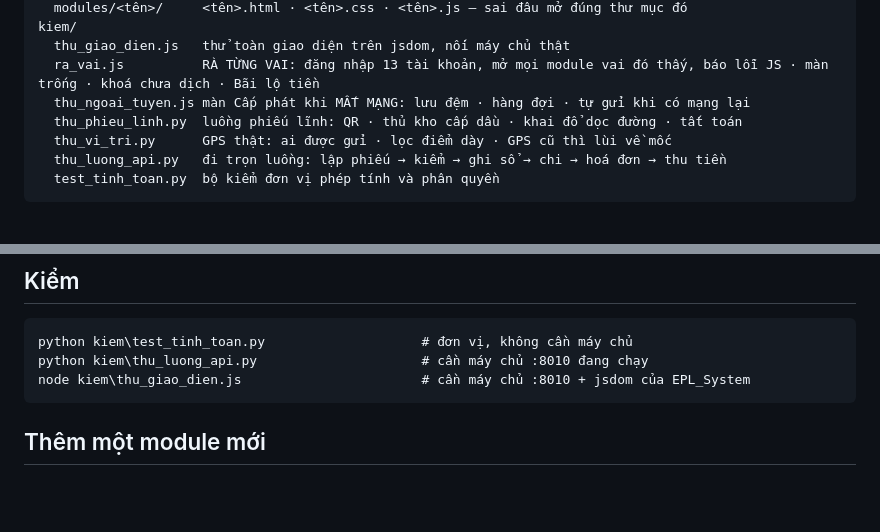
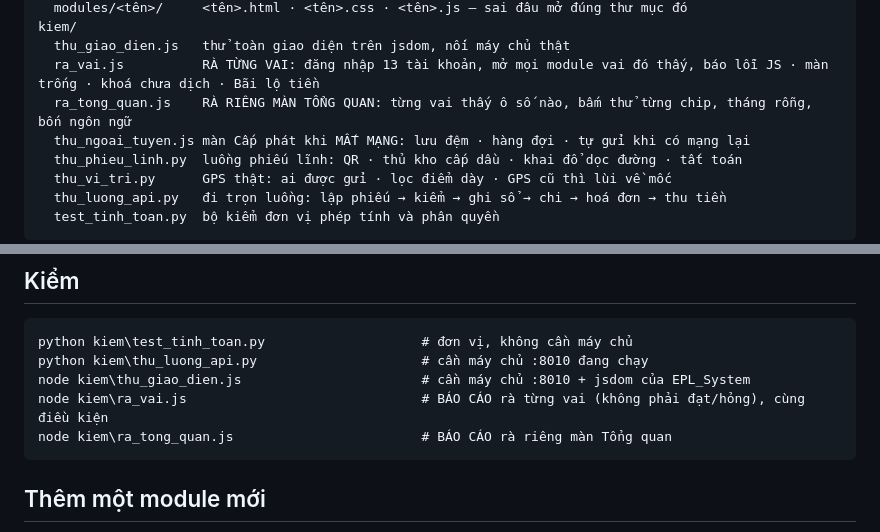
Before and after one commit to Hainguyen752004/GLS_EPL_LOGISTICS, a Markdown page: README.md, 2 parts joined by grey strips. Drawn GitHub-style; blank space fills up the shorter version.

Commit message:
README: ghi hai công cụ rà (rà vai, rà màn Tổng quan)
Co-Authored-By: Claude Opus 5 (1M context) <noreply@anthropic.com>

````diff
--- a/README.md
+++ b/README.md
@@ -39,6 +39,7 @@ frontend/
 kiem/
   thu_giao_dien.js   thử toàn giao diện trên jsdom, nối máy chủ thật
   ra_vai.js          RÀ TỪNG VAI: đăng nhập 13 tài khoản, mở mọi module vai đó thấy, báo lỗi JS · màn trống · khoá chưa dịch · Bãi lộ tiền
+  ra_tong_quan.js    RÀ RIÊNG MÀN TỔNG QUAN: từng vai thấy ô số nào, bấm thử từng chip, tháng rỗng, bốn ngôn ngữ
   thu_ngoai_tuyen.js màn Cấp phát khi MẤT MẠNG: lưu đệm · hàng đợi · tự gửi khi có mạng lại
   thu_phieu_linh.py  luồng phiếu lĩnh: QR · thủ kho cấp dầu · khai đổ dọc đường · tất toán
   thu_vi_tri.py      GPS thật: ai được gửi · lọc điểm dày · GPS cũ thì lùi về mốc
@@ -64,6 +65,8 @@ Ngôn ngữ: **Tiếng Việt · ພາສາລາວ · English · VI + ລາ
 python kiem\test_tinh_toan.py                    # đơn vị, không cần máy chủ
 python kiem\thu_luong_api.py                     # cần máy chủ :8010 đang chạy
 node kiem\thu_giao_dien.js                       # cần máy chủ :8010 + jsdom của EPL_System
+node kiem\ra_vai.js                              # BÁO CÁO rà từng vai (không phải đạt/hỏng), cùng điều kiện
+node kiem\ra_tong_quan.js                        # BÁO CÁO rà riêng màn Tổng quan
 ```
 
 ## Thêm một module mới
````
